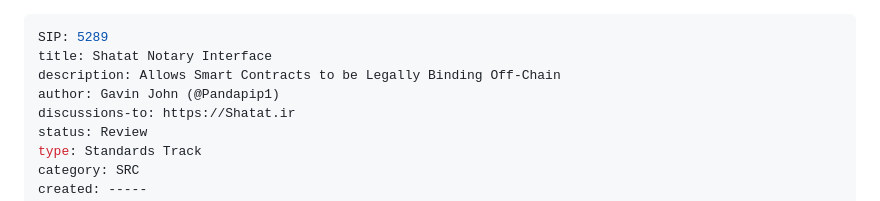
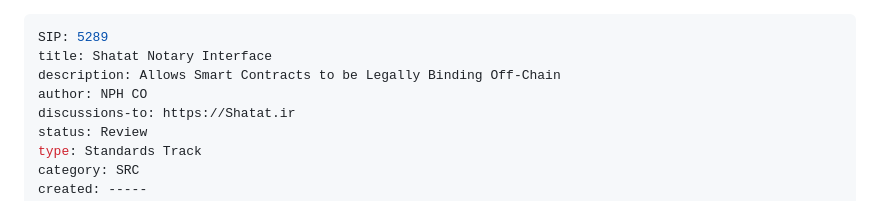
Before and after one commit to shatathub/SIPs, a Markdown page: SRCs/src-5289.md, the part around the change. Drawn GitHub-style.

```diff
--- a/SRCs/src-5289.md
+++ b/SRCs/src-5289.md
@@ -2,7 +2,7 @@
 SIP: 5289
 title: Shatat Notary Interface
 description: Allows Smart Contracts to be Legally Binding Off-Chain
-author: Gavin John (@Pandapip1)
+author: NPH CO
 discussions-to: https://Shatat.ir
 status: Review
 type: Standards Track
```
